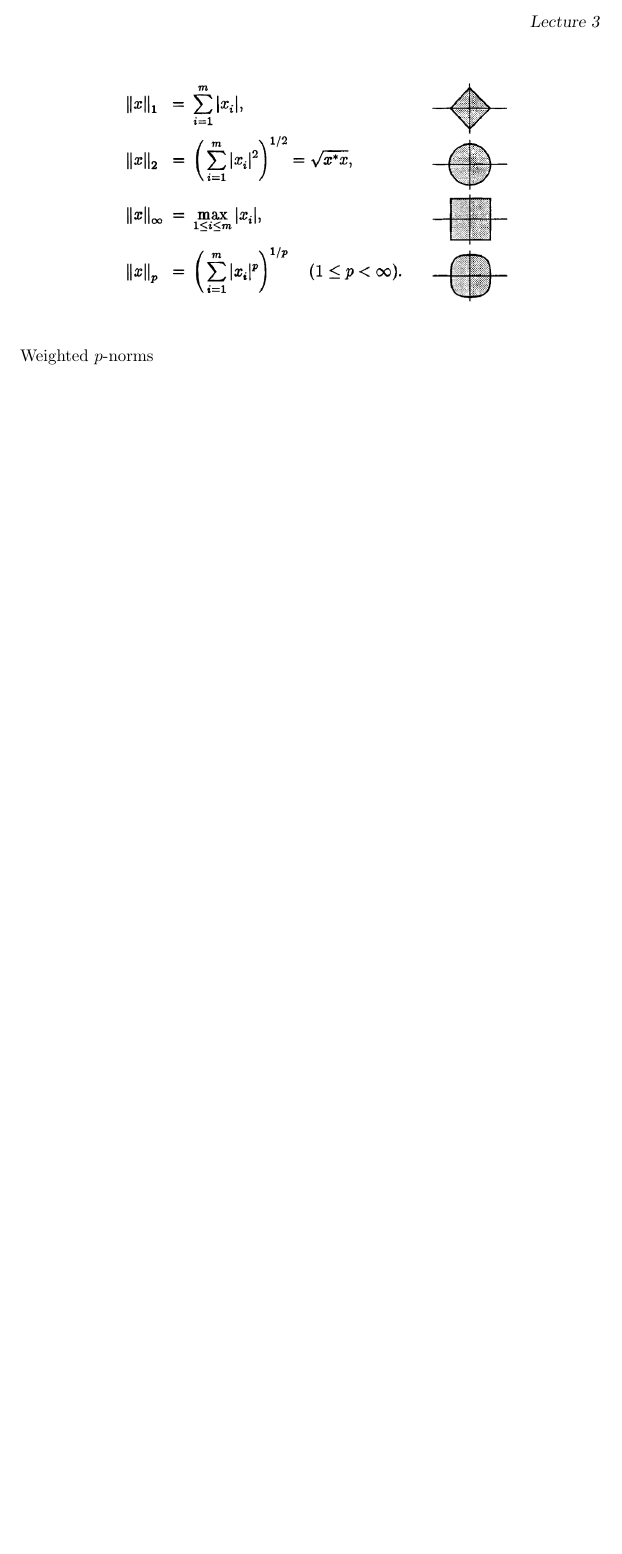
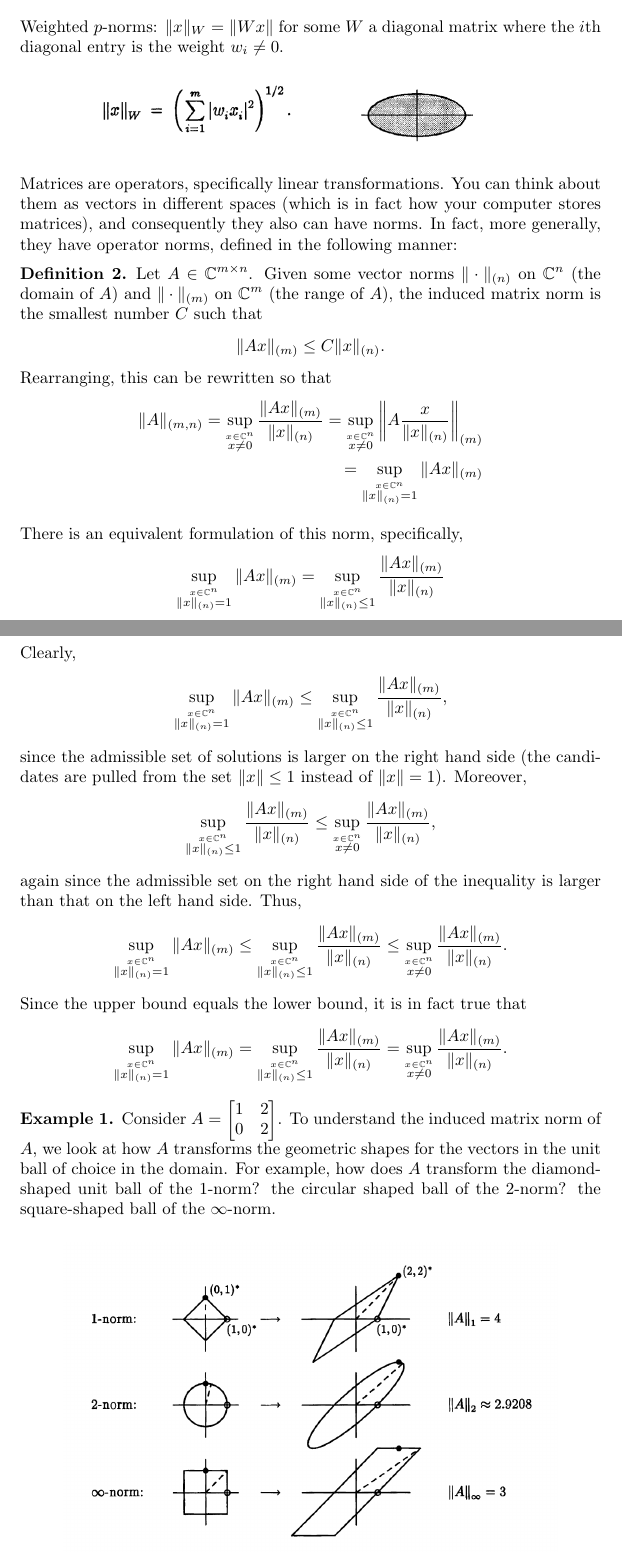
Before and after one commit to lizcarlson/math451-551-osu, a LaTeX document (lecture4.tex): part of page 2 of 2 before the commit and two parts of pages 2 and 3 of 3 after it, the two joined at a grey line, cut at the place of the change, the shorter picture padded with empty space. Compiled offline with pdfLaTeX; a LaTeX package or settings file that is missing is left out.

```diff
--- a/lecture4.tex
+++ b/lecture4.tex
@@ -45,6 +49,57 @@
 \includegraphics[width=0.85\textwidth]{xmPictures/norms_pic.png}
 \end{center}
 
-Weighted $p$-norms
+Weighted $p$-norms: $\|x\|_W = \|Wx\|$ for some $W$ a diagonal matrix where the $i$th diagonal entry is the weight $w_i\neq 0$.
+
+\begin{center}
+\includegraphics[width=0.85\textwidth]{xmPictures/weighted_2norm.png}
+\end{center}
+
+Matrices are operators, specifically linear transformations.  You can think about them as vectors in different spaces (which is in fact how your computer stores matrices), and consequently they also can have norms.  In fact, more generally, they have operator norms, defined in the following manner:
+\begin{definition}
+    Let $A \in \mathbb{C}^{m\times n}$.  Given some vector norms $\|\cdot \|_{(n)}$ on $\mathbb{C}^n$ (the domain of $A$) and $\|\cdot\|_{(m)}$ on $\mathbb{C}^m$ (the range of $A$), the induced matrix norm is the smallest number $C$ such that
+    \begin{align*}
+        \|Ax\|_{(m)} \leq C \|x\|_{(n)}.
+    \end{align*}
+    Rearranging, this can be rewritten so that
+    \begin{align*}
+        \|A\|_{(m,n)} = \sup\limits_{\stackrel{x \in \mathbb{C}^n}{x\neq 0}}  \frac{\|Ax\|_{(m)}}{\|x\|_{(n)}} = \sup\limits_{\stackrel{x \in \mathbb{C}^n}{x\neq 0}}  \left\|A\frac{x}{\|x\|_{(n)}}\right\|_{(m)} \\
+        = \sup\limits_{\stackrel{x \in \mathbb{C}^n}{\|x\|_{(n)}=1}} \|Ax\|_{(m)}
+    \end{align*}
+\end{definition}
+
+There is an equivalent formulation of this norm, specifically,
+\begin{align*}
+    \sup\limits_{\stackrel{x \in \mathbb{C}^n}{\|x\|_{(n)}=1}} \|Ax\|_{(m)} = \sup\limits_{\stackrel{x \in \mathbb{C}^n}{\|x\|_{(n)}\leq 1}} \frac{\|Ax\|_{(m)}}{\|x\|_{(n)}}
+\end{align*}
+Clearly,
+\begin{align*}
+    \sup\limits_{\stackrel{x \in \mathbb{C}^n}{\|x\|_{(n)}=1}} \|Ax\|_{(m)} \leq \sup\limits_{\stackrel{x \in \mathbb{C}^n}{\|x\|_{(n)}\leq 1}}\frac{\|Ax\|_{(m)}}{\|x\|_{(n)}},
+\end{align*}
+since the admissible set of solutions is larger on the right hand side (the candidates are pulled from the set $\|x\| \leq 1$ instead of $\|x\| = 1$).  Moreover,
+\begin{align*}
+    \sup\limits_{\stackrel{x \in \mathbb{C}^n}{\|x\|_{(n)}\leq 1}}\frac{\|Ax\|_{(m)}}{\|x\|_{(n)}} \leq \sup\limits_{\stackrel{x \in \mathbb{C}^n}{x\neq 0}}  \frac{\|Ax\|_{(m)}}{\|x\|_{(n)}},
+\end{align*}
+again since the admissible set on the right hand side of the inequality is larger than that on the left hand side.  Thus,
+\begin{align*}
+    \sup\limits_{\stackrel{x \in \mathbb{C}^n}{\|x\|_{(n)}=1}} \|Ax\|_{(m)} \leq \sup\limits_{\stackrel{x \in \mathbb{C}^n}{\|x\|_{(n)}\leq 1}}\frac{\|Ax\|_{(m)}}{\|x\|_{(n)}}
+    \leq
+    \sup\limits_{\stackrel{x \in \mathbb{C}^n}{x\neq 0}}  \frac{\|Ax\|_{(m)}}{\|x\|_{(n)}}.
+\end{align*}
+Since the upper bound equals the lower bound, it is in fact true that
+\begin{align*}
+    \sup\limits_{\stackrel{x \in \mathbb{C}^n}{\|x\|_{(n)}=1}} \|Ax\|_{(m)} = \sup\limits_{\stackrel{x \in \mathbb{C}^n}{\|x\|_{(n)}\leq 1}}\frac{\|Ax\|_{(m)}}{\|x\|_{(n)}}
+    =
+    \sup\limits_{\stackrel{x \in \mathbb{C}^n}{x\neq 0}}  \frac{\|Ax\|_{(m)}}{\|x\|_{(n)}}.
+\end{align*}
+
+\begin{example}
+    Consider $A = \begin{bmatrix} 1 &2 \\ 0 & 2\end{bmatrix}$.
+    To understand the induced matrix norm of $A$, we look at how $A$ transforms the geometric shapes for the vectors in the unit ball of choice in the domain.  For example, how does $A$ transform the diamond-shaped unit ball of the $1$-norm?  the circular shaped ball of the $2$-norm?  the square-shaped ball of the $\infty$-norm.
+\end{example}
+
+\begin{center}
+\includegraphics[width=0.85\textwidth]{xmPictures/Atransforms_unitBalls.png}
+\end{center}
 
 \end{document}
```
Also changed, not shown: lecture5.tex (added, +19 -0 lines), main.tex (+1 -0 lines), worksheet1.tex (+1 -1 lines), xmPictures/Atransforms_unitBalls.png (added), xmPictures/weighted_2norm.png (added), lecture4.tex (8 more changed lines).
